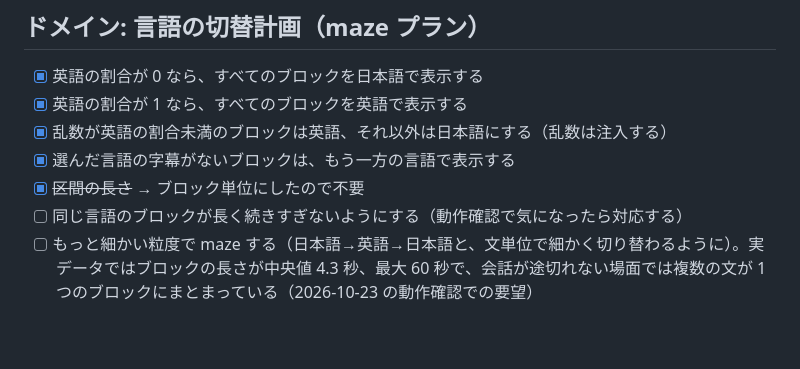
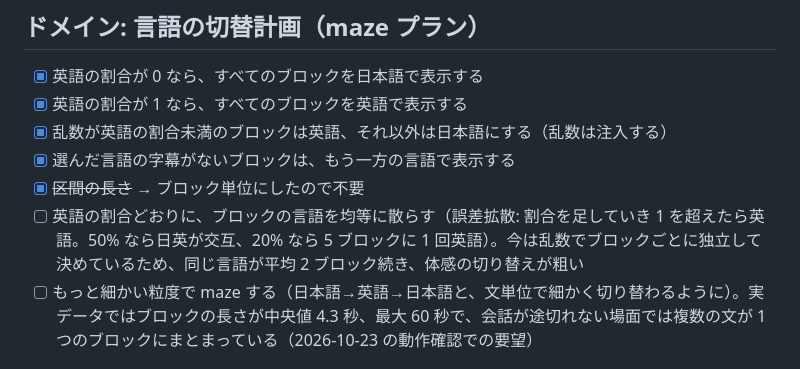
Before and after one commit to shuhei0916/mazelix, a Markdown page: todo.md, the part around the change. GitHub-like rendering; blank space fills up the shorter version.

Commit message:
todo に、ブロックの言語を均等に散らすタスクを追加
Co-Authored-By: Claude Opus 5.5 <noreply@anthropic.com>

```diff
--- a/todo.md
+++ b/todo.md
@@ -29,7 +29,7 @@ Netflix の日本語字幕と英語字幕を両方取得し、表示する言語
 - [x] 乱数が英語の割合未満のブロックは英語、それ以外は日本語にする（乱数は注入する）
 - [x] 選んだ言語の字幕がないブロックは、もう一方の言語で表示する
 - [x] ~~区間の長さ~~ → ブロック単位にしたので不要
-- [ ] 同じ言語のブロックが長く続きすぎないようにする（動作確認で気になったら対応する）
+- [ ] 英語の割合どおりに、ブロックの言語を均等に散らす（誤差拡散: 割合を足していき 1 を超えたら英語。50% なら日英が交互、20% なら 5 ブロックに 1 回英語）。今は乱数でブロックごとに独立して決めているため、同じ言語が平均 2 ブロック続き、体感の切り替えが粗い
 - [ ] もっと細かい粒度で maze する（日本語→英語→日本語と、文単位で細かく切り替わるように）。実データではブロックの長さが中央値 4.3 秒、最大 60 秒で、会話が途切れない場面では複数の文が 1 つのブロックにまとまっている（2026-10-23 の動作確認での要望）
 
 ## ドメイン: 表示する字幕の決定
```
